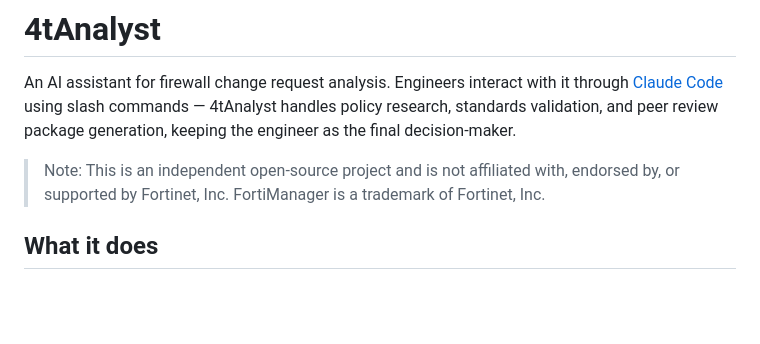
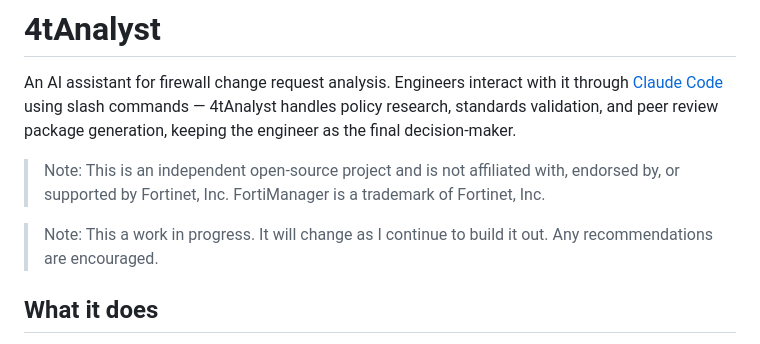
Before and after one commit to Alski-MPLS/4tAnalyst, a Markdown page: README.md, the part around the change. Drawn GitHub-style; blank space fills up the shorter version.

Commit message:
updated readme.md and created a blank changelog.md file

```diff
--- a/README.md
+++ b/README.md
@@ -3,6 +3,8 @@
 An AI assistant for firewall change request analysis. Engineers interact with it through [Claude Code](https://claude.ai/code) using slash commands — 4tAnalyst handles policy research, standards validation, and peer review package generation, keeping the engineer as the final decision-maker.
 
 > Note: This is an independent open-source project and is not affiliated with, endorsed by, or supported by Fortinet, Inc. FortiManager is a trademark of Fortinet, Inc.
+
+> Note: This a work in progress. It will change as I continue to build it out. Any recommendations are encouraged.
 
 ## What it does
 
```
Also changed, not shown: Changelog.md (added).
